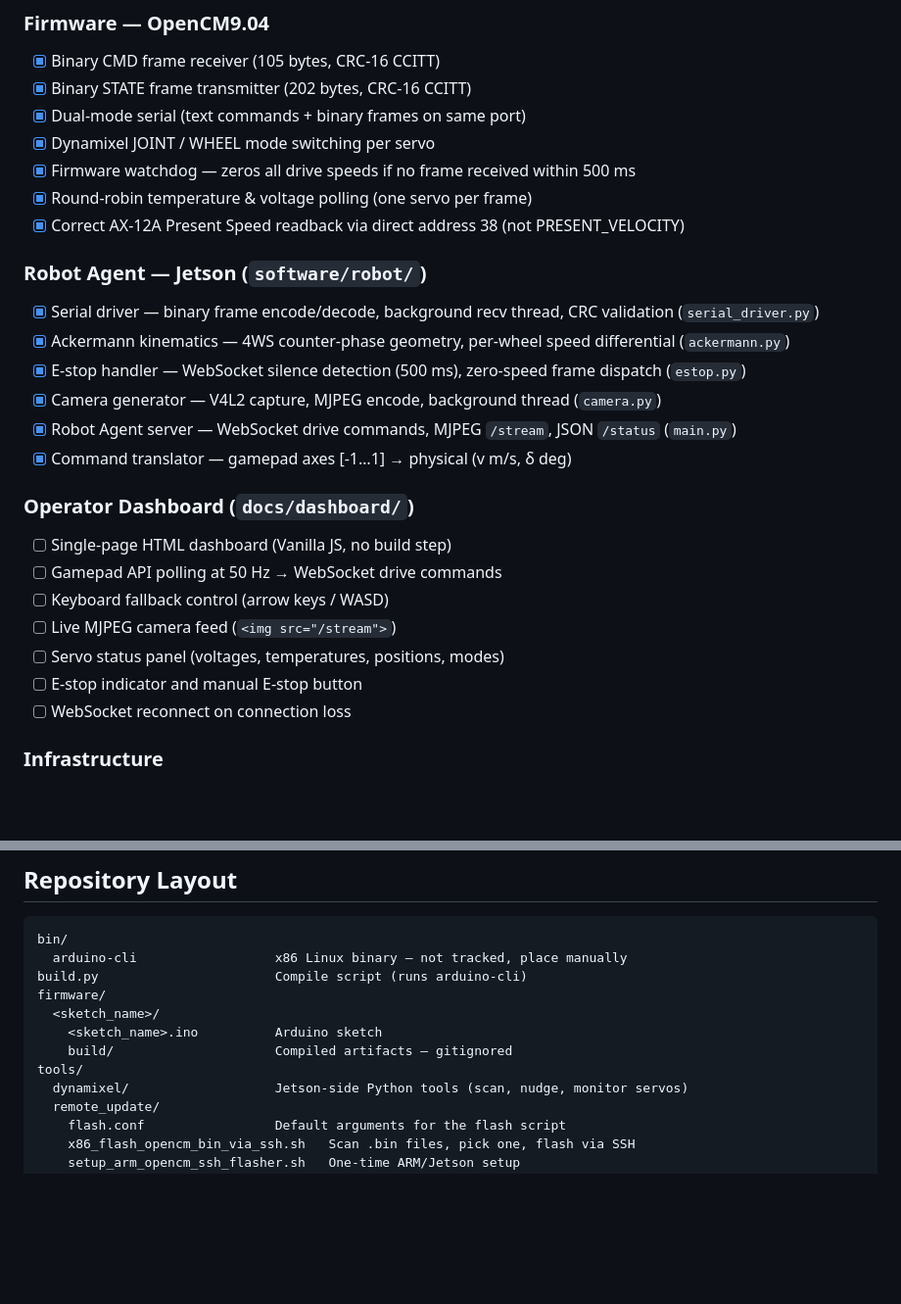
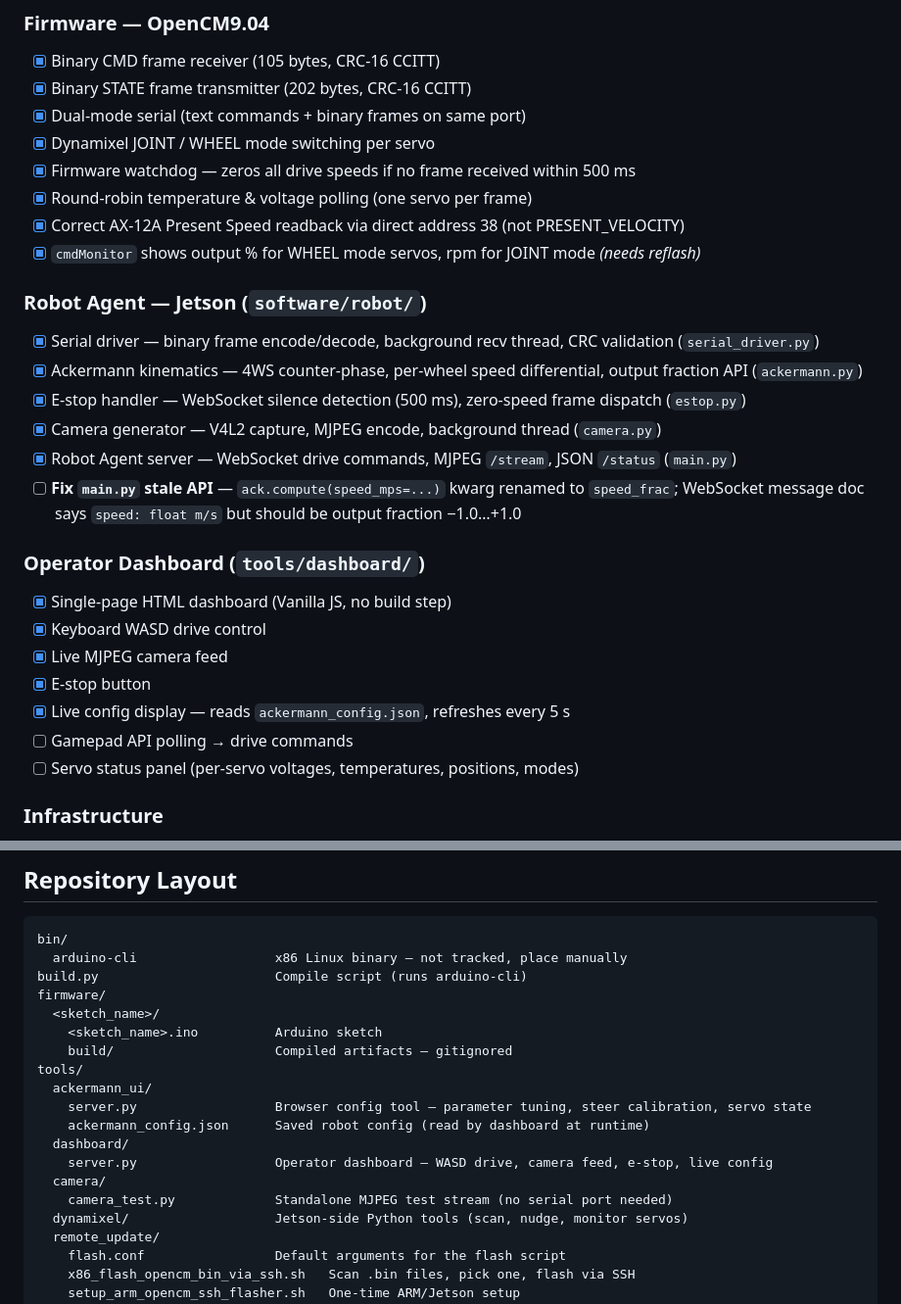
Before and after one commit to DimasFNugroho/black-mata, a Markdown page: README.md, 2 parts joined by grey strips. Shown at 98% size. Drawn GitHub-style; blank space fills up the shorter version.

Commit message:
Docs: Update README feature status to reflect current state
Mark firmware cmdMonitor fix done (needs reflash), ackermann output-fraction
API, and dashboard items (WASD/camera/estop/config done; gamepad/servo-panel
still TODO). Flag main.py stale speed_mps kwarg as a blocking TODO. Add
tools/ackermann_ui and tools/dashboard to repo layout.

Co-Authored-By: Claude Sonnet 4.6 <noreply@anthropic.com>

```diff
--- a/README.md
+++ b/README.md
@@ -16,25 +16,26 @@ Firmware is compiled on x86, flashed to the OpenCM9.04 over SSH, and the Jetson
 - [x] Firmware watchdog — zeros all drive speeds if no frame received within 500 ms
 - [x] Round-robin temperature & voltage polling (one servo per frame)
 - [x] Correct AX-12A Present Speed readback via direct address 38 (not PRESENT_VELOCITY)
+- [x] `cmdMonitor` shows output % for WHEEL mode servos, rpm for JOINT mode *(needs reflash)*
 
 ### Robot Agent — Jetson (`software/robot/`)
 
 - [x] Serial driver — binary frame encode/decode, background recv thread, CRC validation (`serial_driver.py`)
-- [x] Ackermann kinematics — 4WS counter-phase geometry, per-wheel speed differential (`ackermann.py`)
+- [x] Ackermann kinematics — 4WS counter-phase, per-wheel speed differential, output fraction API (`ackermann.py`)
 - [x] E-stop handler — WebSocket silence detection (500 ms), zero-speed frame dispatch (`estop.py`)
 - [x] Camera generator — V4L2 capture, MJPEG encode, background thread (`camera.py`)
 - [x] Robot Agent server — WebSocket drive commands, MJPEG `/stream`, JSON `/status` (`main.py`)
-- [x] Command translator — gamepad axes [-1…1] → physical (v m/s, δ deg)
+- [ ] **Fix `main.py` stale API** — `ack.compute(speed_mps=...)` kwarg renamed to `speed_frac`; WebSocket message doc says `speed: float m/s` but should be output fraction −1.0…+1.0
 
-### Operator Dashboard (`docs/dashboard/`)
+### Operator Dashboard (`tools/dashboard/`)
 
-- [ ] Single-page HTML dashboard (Vanilla JS, no build step)
-- [ ] Gamepad API polling at 50 Hz → WebSocket drive commands
-- [ ] Keyboard fallback control (arrow keys / WASD)
-- [ ] Live MJPEG camera feed (`<img src="/stream">`)
-- [ ] Servo status panel (voltages, temperatures, positions, modes)
-- [ ] E-stop indicator and manual E-stop button
-- [ ] WebSocket reconnect on connection loss
+- [x] Single-page HTML dashboard (Vanilla JS, no build step)
+- [x] Keyboard WASD drive control
+- [x] Live MJPEG camera feed
+- [x] E-stop button
+- [x] Live config display — reads `ackermann_config.json`, refreshes every 5 s
+- [ ] Gamepad API polling → drive commands
+- [ ] Servo status panel (per-servo voltages, temperatures, positions, modes)
 
 ### Infrastructure
 
@@ -147,6 +148,13 @@ firmware/
     <sketch_name>.ino          Arduino sketch
     build/                     Compiled artifacts — gitignored
 tools/
+  ackermann_ui/
+    server.py                  Browser config tool — parameter tuning, steer calibration, servo state
+    ackermann_config.json      Saved robot config (read by dashboard at runtime)
+  dashboard/
+    server.py                  Operator dashboard — WASD drive, camera feed, e-stop, live config
+  camera/
+    camera_test.py             Standalone MJPEG test stream (no serial port needed)
   dynamixel/                   Jetson-side Python tools (scan, nudge, monitor servos)
   remote_update/
     flash.conf                 Default arguments for the flash script
```
